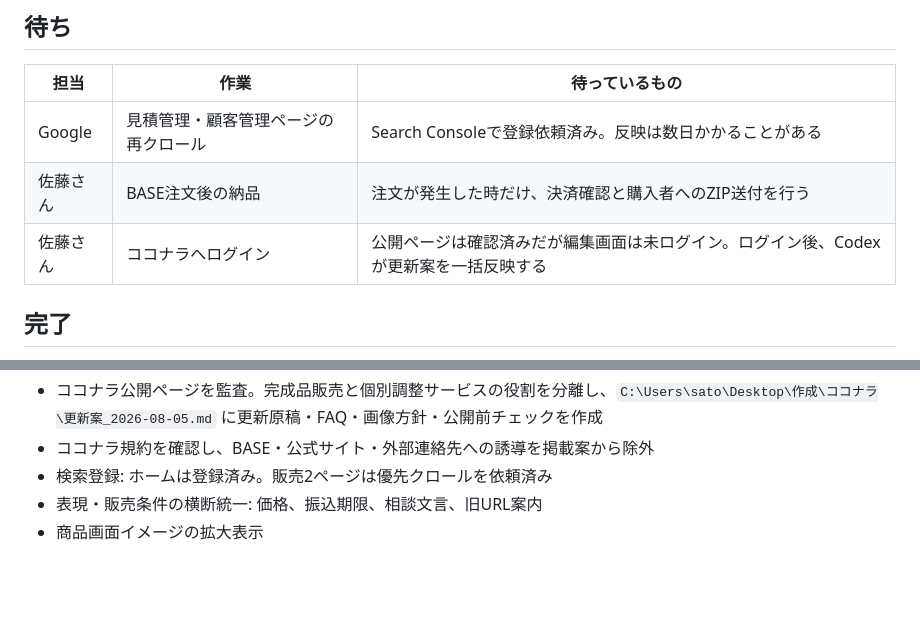
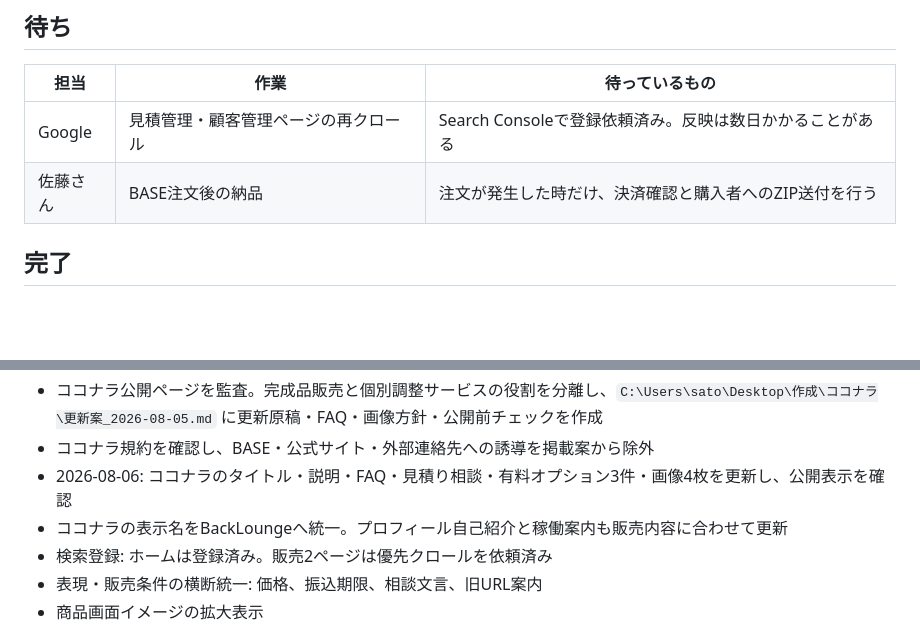
Before and after one commit to backlounge/my-service, a Markdown page: docs/作業ボード.md, 2 parts joined by grey strips. Rendered like a GitHub page; blank space fills up the shorter version.

```diff
--- a/docs/作業ボード.md
+++ b/docs/作業ボード.md
@@ -25,7 +25,6 @@
 | --- | --- | --- |
 | Google | 見積管理・顧客管理ページの再クロール | Search Consoleで登録依頼済み。反映は数日かかることがある |
 | 佐藤さん | BASE注文後の納品 | 注文が発生した時だけ、決済確認と購入者へのZIP送付を行う |
-| 佐藤さん | ココナラへログイン | 公開ページは確認済みだが編集画面は未ログイン。ログイン後、Codexが更新案を一括反映する |
 
 ## 完了
 
@@ -42,6 +41,8 @@
 - 2026-08-05 16:40 Facebook販売投稿を公開。投稿管理で公開済みを確認
 - ココナラ公開ページを監査。完成品販売と個別調整サービスの役割を分離し、`C:\Users\sato\Desktop\作成\ココナラ\更新案_2026-08-05.md` に更新原稿・FAQ・画像方針・公開前チェックを作成
 - ココナラ規約を確認し、BASE・公式サイト・外部連絡先への誘導を掲載案から除外
+- 2026-08-06: ココナラのタイトル・説明・FAQ・見積り相談・有料オプション3件・画像4枚を更新し、公開表示を確認
+- ココナラの表示名をBackLoungeへ統一。プロフィール自己紹介と稼働案内も販売内容に合わせて更新
 - 検索登録: ホームは登録済み。販売2ページは優先クロールを依頼済み
 - 表現・販売条件の横断統一: 価格、振込期限、相談文言、旧URL案内
 - 商品画面イメージの拡大表示
```
Also changed, not shown: docs/営業候補.md (+2 -1 lines).
